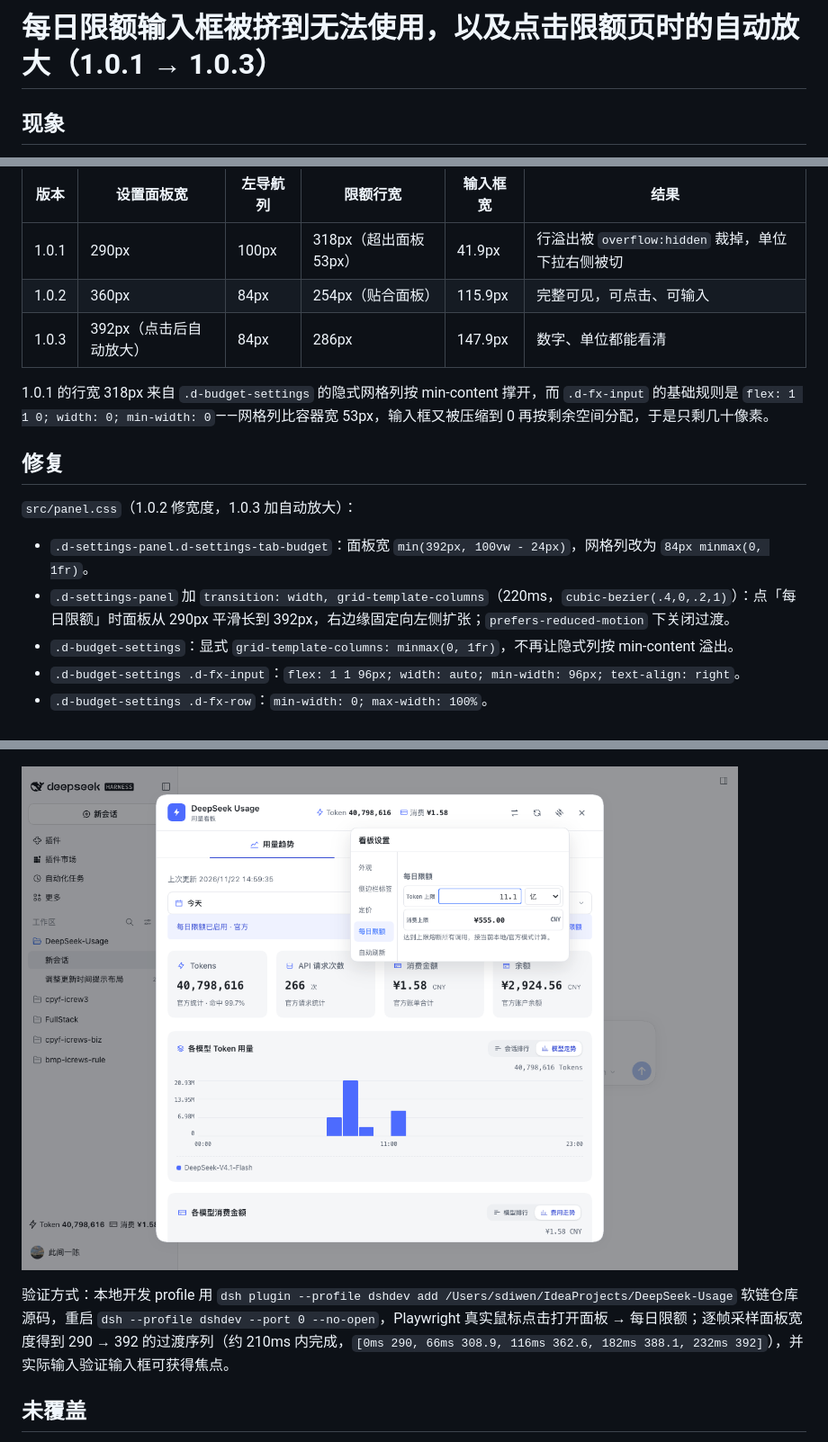
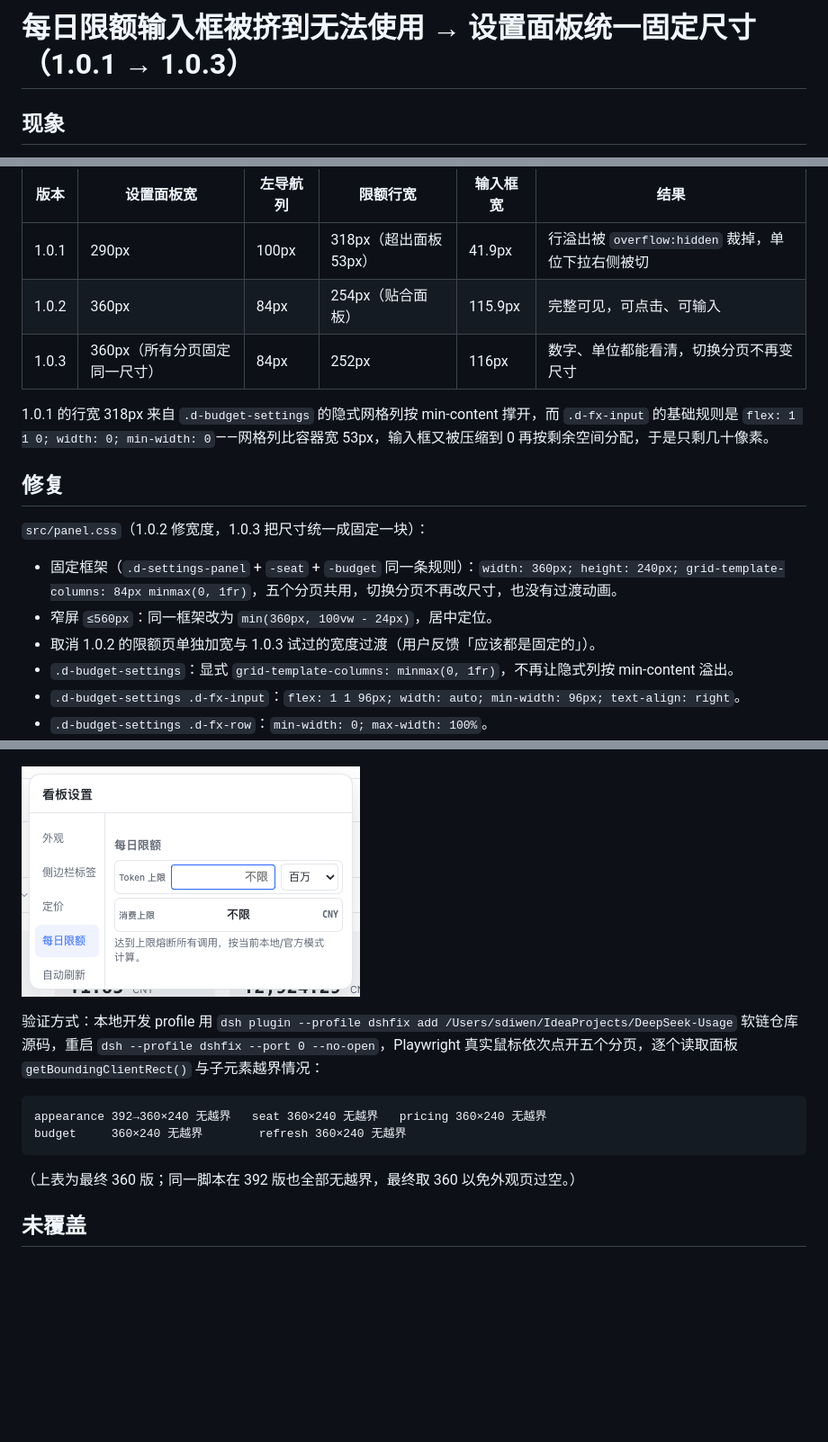
Before and after one commit to sdiwenchen-lang/DeepSeek-Usage, a Markdown page: docs/ui-review/daily-limit-input-width.md, 3 parts joined by grey strips. Shown at 90% size. GitHub-like rendering; pictures changed too: docs/ui-review/daily-limit-auto-grow.png (deleted), docs/ui-review/daily-limit-fixed-panel.png (added); blank space fills up the shorter version.

Commit message:
fix: share one fixed settings frame across tabs

````diff
--- a/docs/ui-review/daily-limit-input-width.md
+++ b/docs/ui-review/daily-limit-input-width.md
@@ -1,4 +1,4 @@
-# 每日限额输入框被挤到无法使用，以及点击限额页时的自动放大（1.0.1 → 1.0.3）
+# 每日限额输入框被挤到无法使用 → 设置面板统一固定尺寸（1.0.1 → 1.0.3）
 
 ## 现象
 
@@ -12,16 +12,17 @@
 |---|---|---|---|---|---|
 | 1.0.1 | 290px | 100px | 318px（超出面板 53px） | 41.9px | 行溢出被 `overflow:hidden` 裁掉，单位下拉右侧被切 |
 | 1.0.2 | 360px | 84px | 254px（贴合面板） | 115.9px | 完整可见，可点击、可输入 |
-| 1.0.3 | 392px（点击后自动放大） | 84px | 286px | 147.9px | 数字、单位都能看清 |
+| 1.0.3 | 360px（所有分页固定同一尺寸） | 84px | 252px | 116px | 数字、单位都能看清，切换分页不再变尺寸 |
 
 1.0.1 的行宽 318px 来自 `.d-budget-settings` 的隐式网格列按 min-content 撑开，而 `.d-fx-input` 的基础规则是 `flex: 1 1 0; width: 0; min-width: 0`——网格列比容器宽 53px，输入框又被压缩到 0 再按剩余空间分配，于是只剩几十像素。
 
 ## 修复
 
-`src/panel.css`（1.0.2 修宽度，1.0.3 加自动放大）：
+`src/panel.css`（1.0.2 修宽度，1.0.3 把尺寸统一成固定一块）：
 
-- `.d-settings-panel.d-settings-tab-budget`：面板宽 `min(392px, 100vw - 24px)`，网格列改为 `84px minmax(0, 1fr)`。
-- `.d-settings-panel` 加 `transition: width, grid-template-columns`（220ms，`cubic-bezier(.4,0,.2,1)`）：点「每日限额」时面板从 290px 平滑长到 392px，右边缘固定向左侧扩张；`prefers-reduced-motion` 下关闭过渡。
+- 固定框架（`.d-settings-panel` + `-seat` + `-budget` 同一条规则）：`width: 360px; height: 240px; grid-template-columns: 84px minmax(0, 1fr)`，五个分页共用，切换分页不再改尺寸，也没有过渡动画。
+- 窄屏 `≤560px`：同一框架改为 `min(360px, 100vw - 24px)`，居中定位。
+- 取消 1.0.2 的限额页单独加宽与 1.0.3 试过的宽度过渡（用户反馈「应该都是固定的」）。
 - `.d-budget-settings`：显式 `grid-template-columns: minmax(0, 1fr)`，不再让隐式列按 min-content 溢出。
 - `.d-budget-settings .d-fx-input`：`flex: 1 1 96px; width: auto; min-width: 96px; text-align: right`。
 - `.d-budget-settings .d-fx-row`：`min-width: 0; max-width: 100%`。
@@ -33,9 +34,16 @@
 
 ![每日限额行在 1.0.2 下的版式](daily-limit-input-width.png)
 
-![点击每日限额后面板自动放大到 392px（1.0.3）](daily-limit-auto-grow.png)
+![五个分页共用 360×240 固定面板，限额页输入框 116px（1.0.3）](daily-limit-fixed-panel.png)
 
-验证方式：本地开发 profile 用 `dsh plugin --profile dshdev add /Users/sdiwen/IdeaProjects/DeepSeek-Usage` 软链仓库源码，重启 `dsh --profile dshdev --port 0 --no-open`，Playwright 真实鼠标点击打开面板 → 每日限额；逐帧采样面板宽度得到 290 → 392 的过渡序列（约 210ms 内完成，`[0ms 290, 66ms 308.9, 116ms 362.6, 182ms 388.1, 232ms 392]`），并实际输入验证输入框可获得焦点。
+验证方式：本地开发 profile 用 `dsh plugin --profile dshfix add /Users/sdiwen/IdeaProjects/DeepSeek-Usage` 软链仓库源码，重启 `dsh --profile dshfix --port 0 --no-open`，Playwright 真实鼠标依次点开五个分页，逐个读取面板 `getBoundingClientRect()` 与子元素越界情况：
+
+```
+appearance 392→360×240 无越界   seat 360×240 无越界   pricing 360×240 无越界
+budget     360×240 无越界        refresh 360×240 无越界
+```
+
+（上表为最终 360 版；同一脚本在 392 版也全部无越界，最终取 360 以免外观页过空。）
 
 ## 未覆盖
 
````
Also changed, not shown: CHANGELOG.md (+4 -3 lines), 2 other files.
